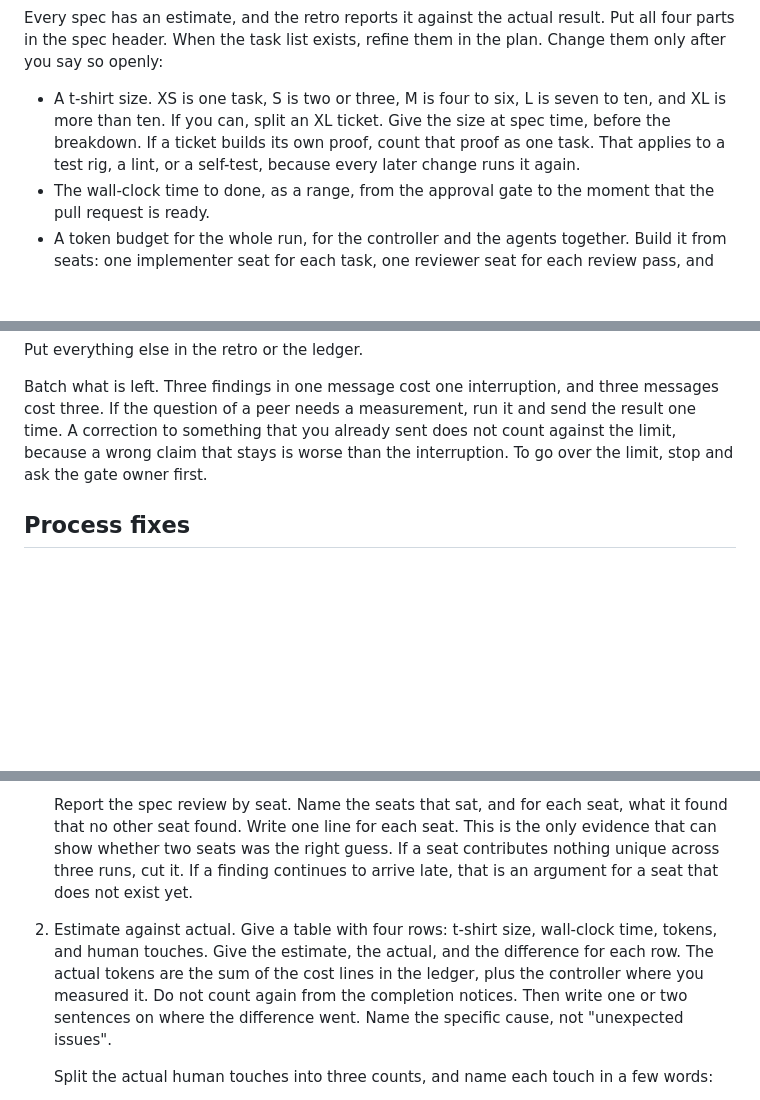
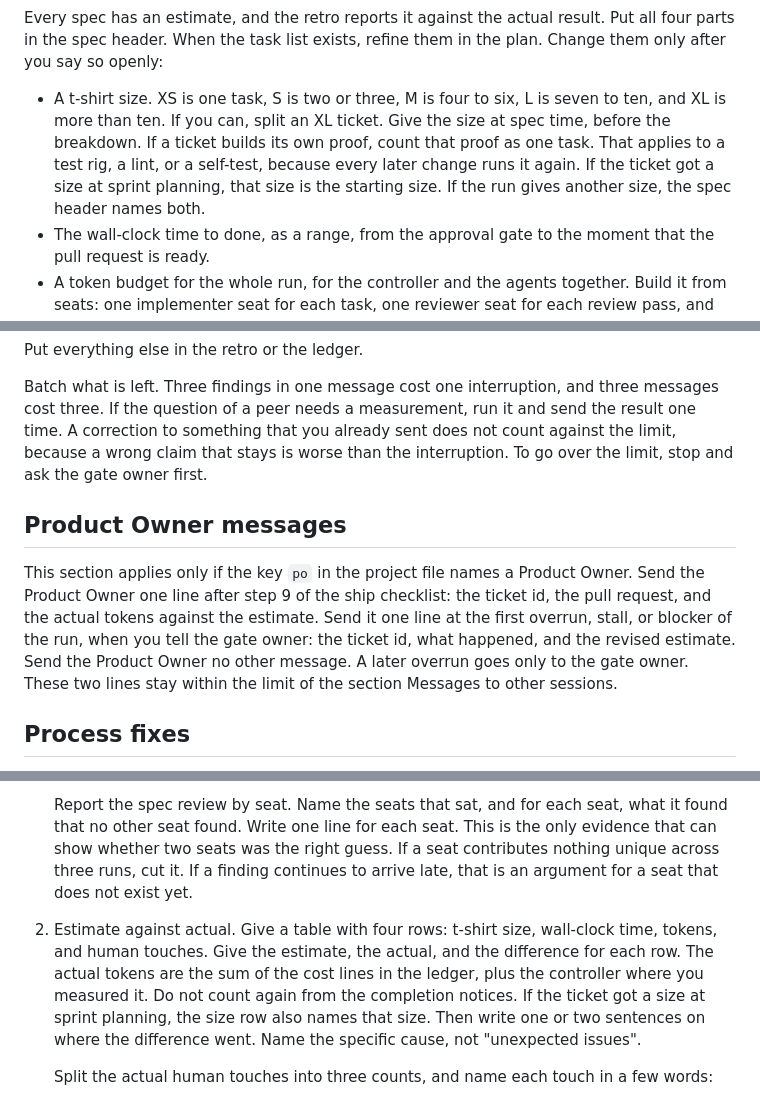
Before and after one commit to kkunan/agentic-delivery, a Markdown page: skills/controller/SKILL.md, 3 parts joined by grey strips. GitHub-like rendering; blank space fills up the shorter version.

Commit message:
Send the Product Owner two lines and read its ready ticket
Co-Authored-By: Claude <noreply@anthropic.com>

```diff
--- a/skills/controller/SKILL.md
+++ b/skills/controller/SKILL.md
@@ -154,7 +154,7 @@ Agree on test data and accounts before execution starts, in the plan header. The
 
 Every spec has an estimate, and the retro reports it against the actual result. Put all four parts in the spec header. When the task list exists, refine them in the plan. Change them only after you say so openly:
 
-- A t-shirt size. XS is one task, S is two or three, M is four to six, L is seven to ten, and XL is more than ten. If you can, split an XL ticket. Give the size at spec time, before the breakdown. If a ticket builds its own proof, count that proof as one task. That applies to a test rig, a lint, or a self-test, because every later change runs it again.
+- A t-shirt size. XS is one task, S is two or three, M is four to six, L is seven to ten, and XL is more than ten. If you can, split an XL ticket. Give the size at spec time, before the breakdown. If a ticket builds its own proof, count that proof as one task. That applies to a test rig, a lint, or a self-test, because every later change runs it again. If the ticket got a size at sprint planning, that size is the starting size. If the run gives another size, the spec header names both.
 - The wall-clock time to done, as a range, from the approval gate to the moment that the pull request is ready.
 - A token budget for the whole run, for the controller and the agents together. Build it from seats: one implementer seat for each task, one reviewer seat for each review pass, and the controller. Count every pass: the review of the M document, each focused task review, the whole-branch review, and each re-review. Planning is about 10% of the budget. State how many fix rounds the figure assumes. Count two fix rounds for each proof task, because proof tasks restart on every edit.
 - The number of human touches that you expect. Normally that is one, the approval gate. If a feature needs more, say which touches and why at the start.
@@ -192,6 +192,10 @@ Send a maximum of two messages to any one other session for each task. A reply c
 Put everything else in the retro or the ledger.
 
 Batch what is left. Three findings in one message cost one interruption, and three messages cost three. If the question of a peer needs a measurement, run it and send the result one time. A correction to something that you already sent does not count against the limit, because a wrong claim that stays is worse than the interruption. To go over the limit, stop and ask the gate owner first.
+
+## Product Owner messages
+
+This section applies only if the key `po` in the project file names a Product Owner. Send the Product Owner one line after step 9 of the ship checklist: the ticket id, the pull request, and the actual tokens against the estimate. Send it one line at the first overrun, stall, or blocker of the run, when you tell the gate owner: the ticket id, what happened, and the revised estimate. Send the Product Owner no other message. A later overrun goes only to the gate owner. These two lines stay within the limit of the section Messages to other sessions.
 
 ## Process fixes
 
@@ -397,7 +401,7 @@ Every run ends with a retro at `<docs_dir>/retros/<yyyy-mm-dd>-<slug>-retro.md`,
 1. Goal. Write two or three sentences on what the run set out to do and whether it landed. Then give the one-line facts: branch, commit range, task count, test count, and what the reviews said.
 
    Report the spec review by seat. Name the seats that sat, and for each seat, what it found that no other seat found. Write one line for each seat. This is the only evidence that can show whether two seats was the right guess. If a seat contributes nothing unique across three runs, cut it. If a finding continues to arrive late, that is an argument for a seat that does not exist yet.
-2. Estimate against actual. Give a table with four rows: t-shirt size, wall-clock time, tokens, and human touches. Give the estimate, the actual, and the difference for each row. The actual tokens are the sum of the cost lines in the ledger, plus the controller where you measured it. Do not count again from the completion notices. Then write one or two sentences on where the difference went. Name the specific cause, not "unexpected issues".
+2. Estimate against actual. Give a table with four rows: t-shirt size, wall-clock time, tokens, and human touches. Give the estimate, the actual, and the difference for each row. The actual tokens are the sum of the cost lines in the ledger, plus the controller where you measured it. Do not count again from the completion notices. If the ticket got a size at sprint planning, the size row also names that size. Then write one or two sentences on where the difference went. Name the specific cause, not "unexpected issues".
 
    Split the actual human touches into three counts, and name each touch in a few words:
 
```
Also changed, not shown: commands/feature.md (+3 -1 lines).
